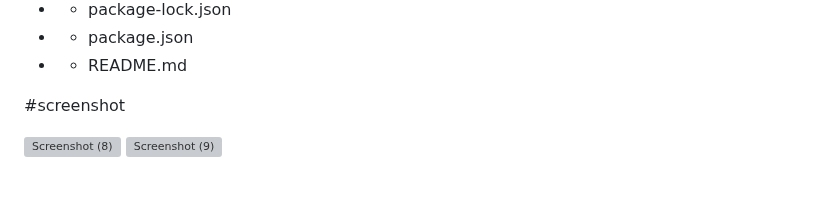
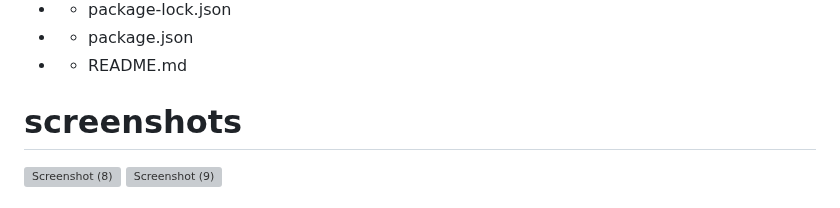
Before and after one commit to dharmendraSingh80/habit-tracker, a Markdown page: README.md, the part around the change. GitHub-like rendering; grey boxes are pictures that could not be loaded.

```diff
--- a/README.md
+++ b/README.md
@@ -33,7 +33,7 @@ A habit tracker application to track our daily routines and a detail list to ove
 - - package.json
 - - README.md
 
-#screenshot
+# screenshots
 
 ![Screenshot (8)](https://user-images.githubusercontent.com/114590452/216835821-80609f67-b438-4e70-a284-f74ea38839ff.png)
 ![Screenshot (9)](https://user-images.githubusercontent.com/114590452/216835867-abb2272b-1c1c-4217-8b15-c1924cc991f3.png)
```
